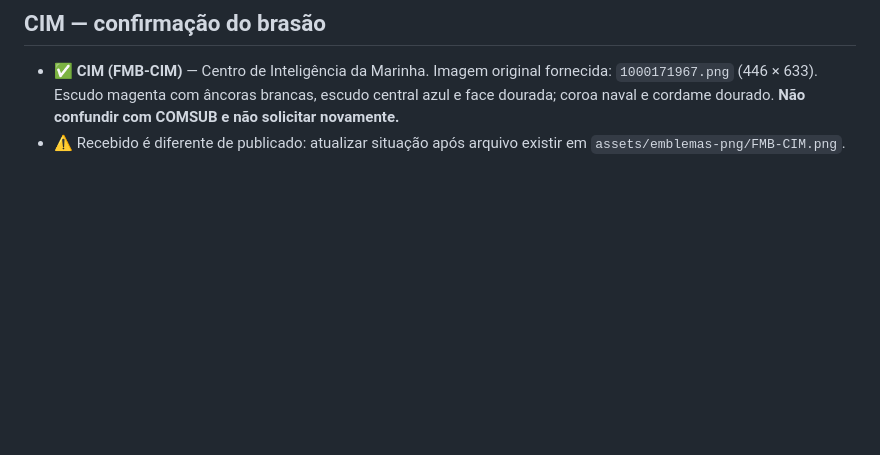
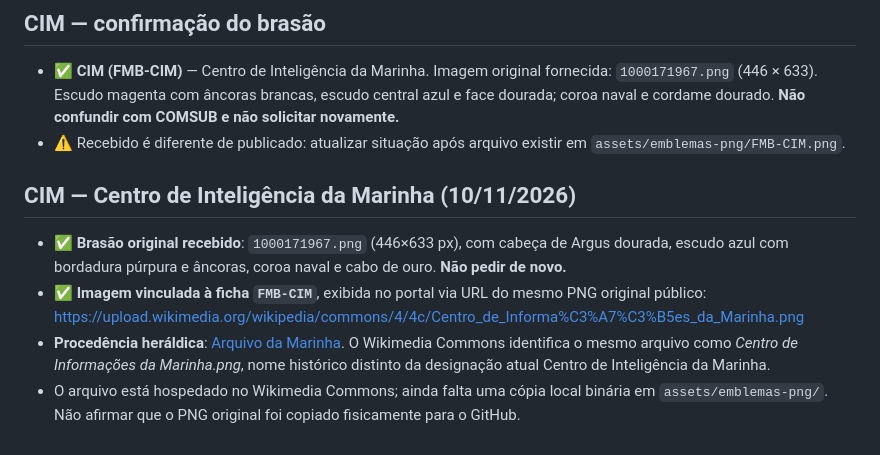
Before and after one commit to faaabcomando-stack/faaab-informacoes, a Markdown page: inventario-emblemas-faaab.md, the part around the change. Drawn GitHub-style; blank space fills up the shorter version.

Commit message:
fix(marinha): associar brasão original CIM ao portal e ficha

```diff
--- a/inventario-emblemas-faaab.md
+++ b/inventario-emblemas-faaab.md
@@ -274,3 +274,10 @@ FAAAB principal; EGAF; DPT; Governo; Exército; Marinha; FAB (referência enviad
 
 - ✅ **CIM (FMB-CIM)** — Centro de Inteligência da Marinha. Imagem original fornecida: `1000171967.png` (446 × 633). Escudo magenta com âncoras brancas, escudo central azul e face dourada; coroa naval e cordame dourado. **Não confundir com COMSUB e não solicitar novamente.**
 - ⚠ Recebido é diferente de publicado: atualizar situação após arquivo existir em `assets/emblemas-png/FMB-CIM.png`.
+
+## CIM — Centro de Inteligência da Marinha (10/11/2026)
+
+- ✅ **Brasão original recebido**: `1000171967.png` (446×633 px), com cabeça de Argus dourada, escudo azul com bordadura púrpura e âncoras, coroa naval e cabo de ouro. **Não pedir de novo.**
+- ✅ **Imagem vinculada à ficha `FMB-CIM`**, exibida no portal via URL do mesmo PNG original público: https://upload.wikimedia.org/wikipedia/commons/4/4c/Centro_de_Informa%C3%A7%C3%B5es_da_Marinha.png
+- **Procedência heráldica**: [Arquivo da Marinha](https://repositoriodphdm.marinha.mil.br/handle/123456789/848228). O Wikimedia Commons identifica o mesmo arquivo como *Centro de Informações da Marinha.png*, nome histórico distinto da designação atual Centro de Inteligência da Marinha.
+- O arquivo está hospedado no Wikimedia Commons; ainda falta uma cópia local binária em `assets/emblemas-png/`. Não afirmar que o PNG original foi copiado fisicamente para o GitHub.
```
